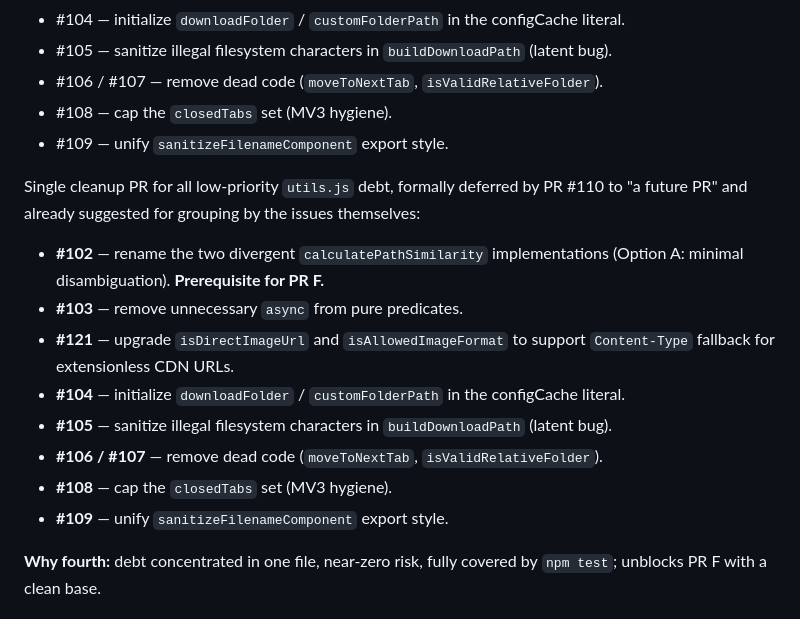
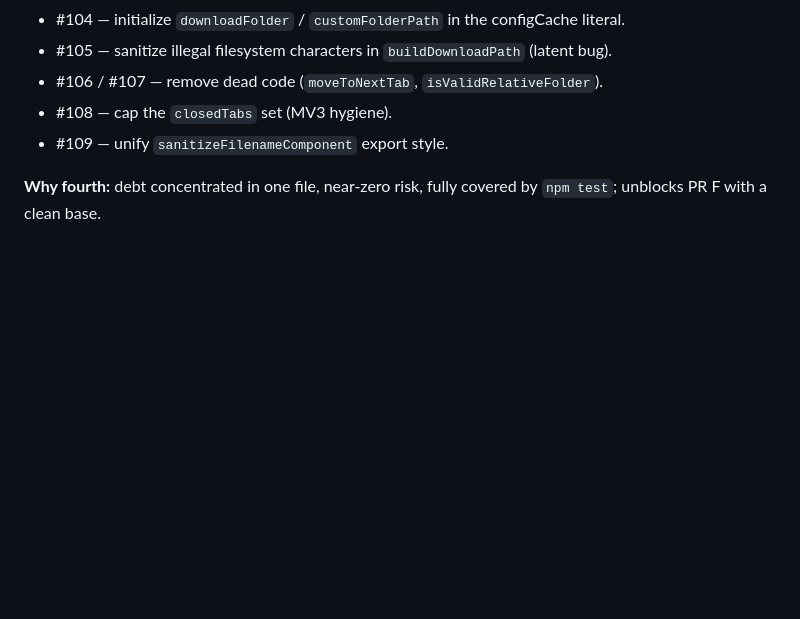
Before and after one commit to del-Pacifico/Mass-Image-Downloader, a Markdown page: docs/ROADMAP.md, the part around the change. Drawn GitHub-style; blank space fills up the shorter version.

```diff
--- a/docs/ROADMAP.md
+++ b/docs/ROADMAP.md
@@ -286,19 +286,6 @@ Single cleanup PR for all low-priority `utils.js` debt, formally deferred by PR
 - #108 — cap the `closedTabs` set (MV3 hygiene).
 - #109 — unify `sanitizeFilenameComponent` export style.
 
-Single cleanup PR for all low-priority `utils.js` debt, formally deferred by PR #110
-to "a future PR" and already suggested for grouping by the issues themselves:
-
-- **#102** — rename the two divergent `calculatePathSimilarity` implementations
-  (Option A: minimal disambiguation). **Prerequisite for PR F.**
-- **#103** — remove unnecessary `async` from pure predicates.
-- **#121** — upgrade `isDirectImageUrl` and `isAllowedImageFormat` to support `Content-Type` fallback for extensionless CDN URLs.
-- **#104** — initialize `downloadFolder` / `customFolderPath` in the configCache literal.
-- **#105** — sanitize illegal filesystem characters in `buildDownloadPath` (latent bug).
-- **#106 / #107** — remove dead code (`moveToNextTab`, `isValidRelativeFolder`).
-- **#108** — cap the `closedTabs` set (MV3 hygiene).
-- **#109** — unify `sanitizeFilenameComponent` export style.
-
 **Why fourth:** debt concentrated in one file, near-zero risk, fully covered by
 `npm test`; unblocks PR F with a clean base.
 
```
